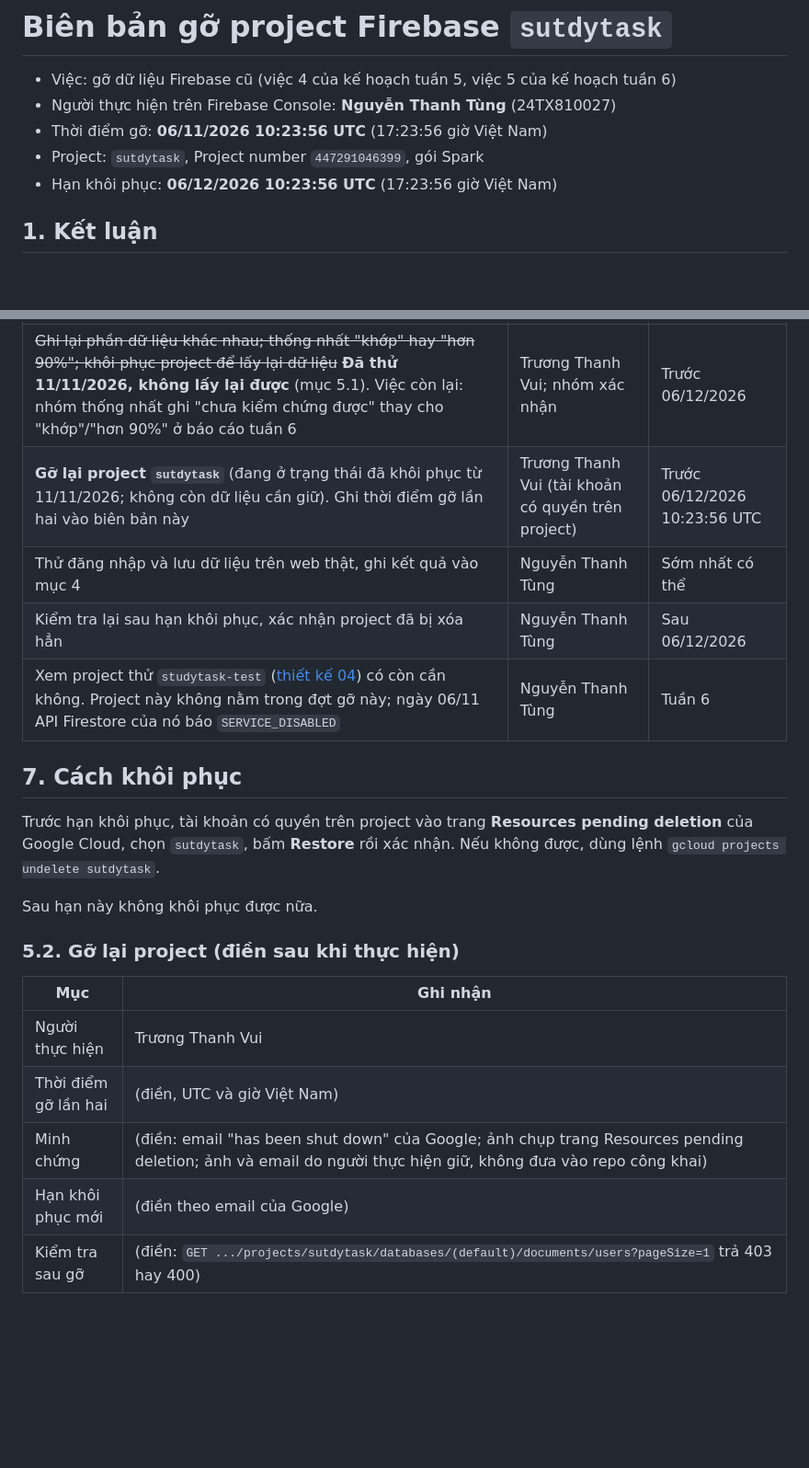
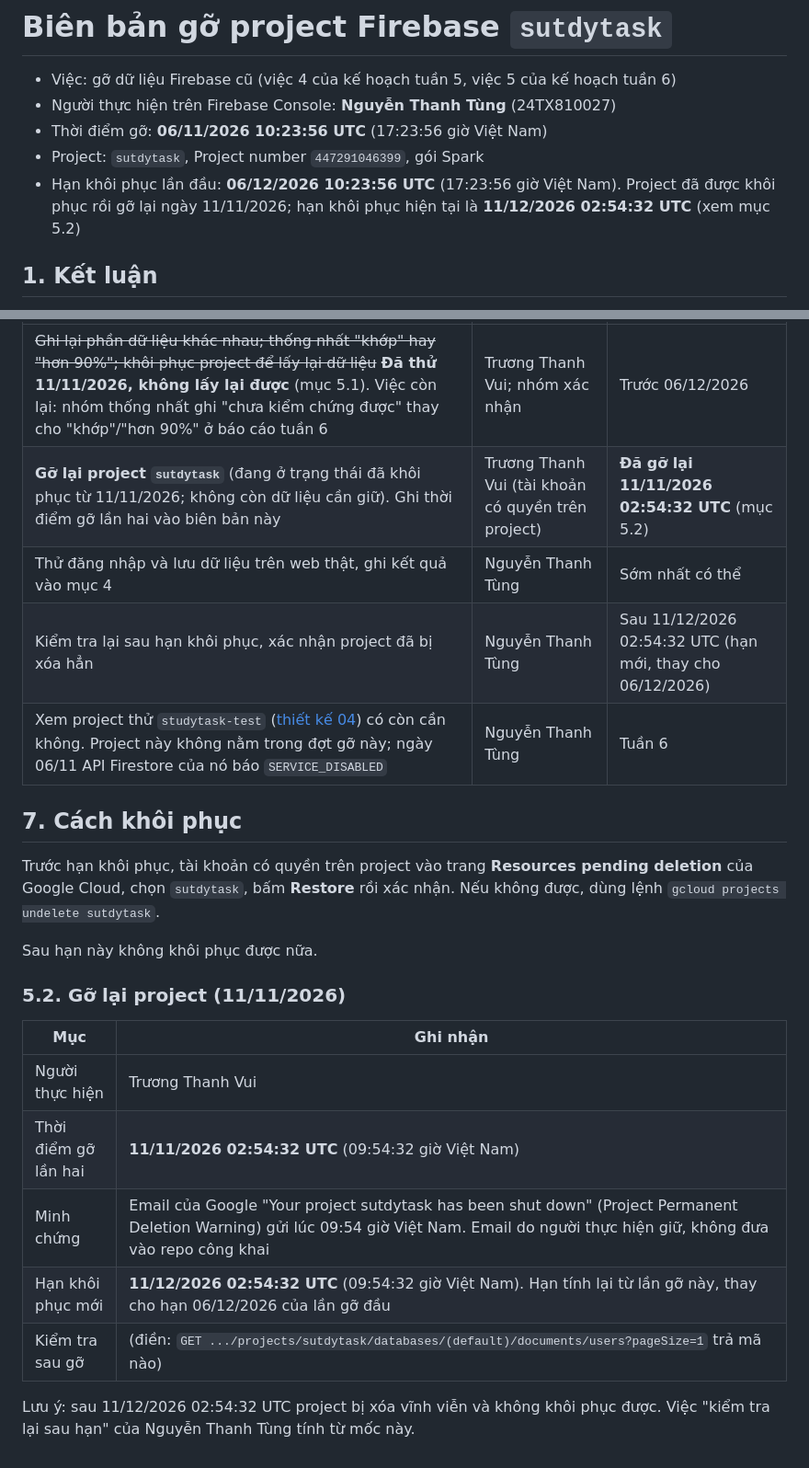
Before and after one commit to NguyenThanhTung301020/Nhom-5_Studytask, a Markdown page: docs/van-hanh/02-bien-ban-go-firebase-sutdytask.md, 2 parts joined by grey strips. Shown at 92% size. Drawn GitHub-style; blank space fills up the shorter version.

Commit message:
[AI] docs: viec 5 - ghi thoi diem go lai project 11/11 va han khoi phuc moi 11/12
Co-Authored-By: Claude Sonnet 5.5 <noreply@anthropic.com>

```diff
--- a/docs/van-hanh/02-bien-ban-go-firebase-sutdytask.md
+++ b/docs/van-hanh/02-bien-ban-go-firebase-sutdytask.md
@@ -4,7 +4,7 @@
 - Người thực hiện trên Firebase Console: **Nguyễn Thanh Tùng** (24TX810027)
 - Thời điểm gỡ: **06/11/2026 10:23:56 UTC** (17:23:56 giờ Việt Nam)
 - Project: `sutdytask`, Project number `447291046399`, gói Spark
-- Hạn khôi phục: **06/12/2026 10:23:56 UTC** (17:23:56 giờ Việt Nam)
+- Hạn khôi phục lần đầu: **06/12/2026 10:23:56 UTC** (17:23:56 giờ Việt Nam). Project đã được khôi phục rồi gỡ lại ngày 11/11/2026; hạn khôi phục hiện tại là **11/12/2026 02:54:32 UTC** (xem mục 5.2)
 
 ## 1. Kết luận
 
@@ -73,9 +73,9 @@ Hệ quả cho việc đối chiếu: **không thể lập bảng đối chiếu
 | Việc | Người phụ trách | Hạn |
 |---|---|---|
 | ~~Ghi lại phần dữ liệu khác nhau; thống nhất "khớp" hay "hơn 90%"; khôi phục project để lấy lại dữ liệu~~ **Đã thử 11/11/2026, không lấy lại được** (mục 5.1). Việc còn lại: nhóm thống nhất ghi "chưa kiểm chứng được" thay cho "khớp"/"hơn 90%" ở báo cáo tuần 6 | Trương Thanh Vui; nhóm xác nhận | Trước 06/12/2026 |
-| **Gỡ lại project `sutdytask`** (đang ở trạng thái đã khôi phục từ 11/11/2026; không còn dữ liệu cần giữ). Ghi thời điểm gỡ lần hai vào biên bản này | Trương Thanh Vui (tài khoản có quyền trên project) | Trước 06/12/2026 10:23:56 UTC |
+| **Gỡ lại project `sutdytask`** (đang ở trạng thái đã khôi phục từ 11/11/2026; không còn dữ liệu cần giữ). Ghi thời điểm gỡ lần hai vào biên bản này | Trương Thanh Vui (tài khoản có quyền trên project) | **Đã gỡ lại 11/11/2026 02:54:32 UTC** (mục 5.2) |
 | Thử đăng nhập và lưu dữ liệu trên web thật, ghi kết quả vào mục 4 | Nguyễn Thanh Tùng | Sớm nhất có thể |
-| Kiểm tra lại sau hạn khôi phục, xác nhận project đã bị xóa hẳn | Nguyễn Thanh Tùng | Sau 06/12/2026 |
+| Kiểm tra lại sau hạn khôi phục, xác nhận project đã bị xóa hẳn | Nguyễn Thanh Tùng | Sau 11/12/2026 02:54:32 UTC (hạn mới, thay cho 06/12/2026) |
 | Xem project thử `studytask-test` ([thiết kế 04](../thiet-ke/04-thu-cloudflare-worker-dat-lai-mat-khau.md)) có còn cần không. Project này không nằm trong đợt gỡ này; ngày 06/11 API Firestore của nó báo `SERVICE_DISABLED` | Nguyễn Thanh Tùng | Tuần 6 |
 
 ## 7. Cách khôi phục
@@ -85,14 +85,16 @@ Trước hạn khôi phục, tài khoản có quyền trên project vào trang *
 Sau hạn này không khôi phục được nữa.
 
 
-### 5.2. Gỡ lại project (điền sau khi thực hiện)
+### 5.2. Gỡ lại project (11/11/2026)
 
 | Mục | Ghi nhận |
 |---|---|
 | Người thực hiện | Trương Thanh Vui |
-| Thời điểm gỡ lần hai | (điền, UTC và giờ Việt Nam) |
-| Minh chứng | (điền: email "has been shut down" của Google; ảnh chụp trang Resources pending deletion; ảnh và email do người thực hiện giữ, không đưa vào repo công khai) |
-| Hạn khôi phục mới | (điền theo email của Google) |
-| Kiểm tra sau gỡ | (điền: `GET .../projects/sutdytask/databases/(default)/documents/users?pageSize=1` trả 403 hay 400) |
+| Thời điểm gỡ lần hai | **11/11/2026 02:54:32 UTC** (09:54:32 giờ Việt Nam) |
+| Minh chứng | Email của Google "Your project sutdytask has been shut down" (Project Permanent Deletion Warning) gửi lúc 09:54 giờ Việt Nam. Email do người thực hiện giữ, không đưa vào repo công khai |
+| Hạn khôi phục mới | **11/12/2026 02:54:32 UTC** (09:54:32 giờ Việt Nam). Hạn tính lại từ lần gỡ này, thay cho hạn 06/12/2026 của lần gỡ đầu |
+| Kiểm tra sau gỡ | (điền: `GET .../projects/sutdytask/databases/(default)/documents/users?pageSize=1` trả mã nào) |
+
+Lưu ý: sau 11/12/2026 02:54:32 UTC project bị xóa vĩnh viễn và không khôi phục được. Việc "kiểm tra lại sau hạn" của Nguyễn Thanh Tùng tính từ mốc này.
 
 [D06]: ../thiet-ke/06-chuyen-firebase-sang-may-chu-rieng.md
```
